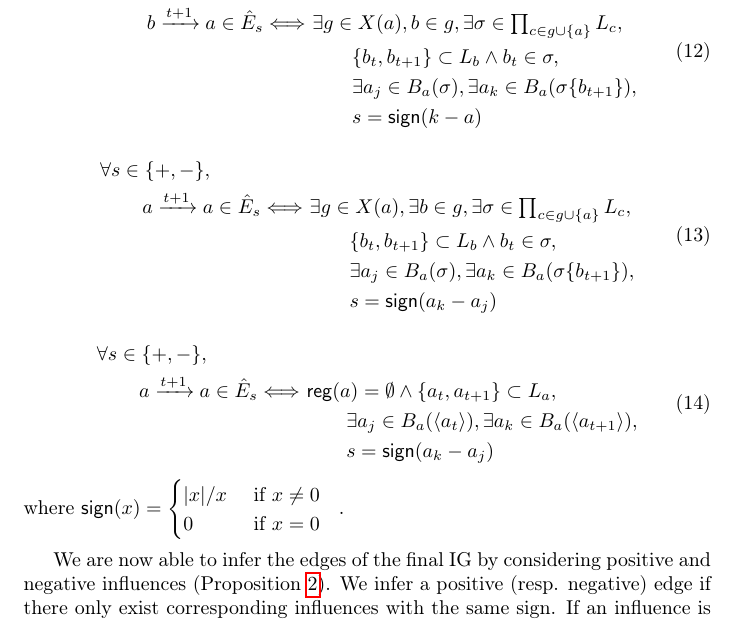
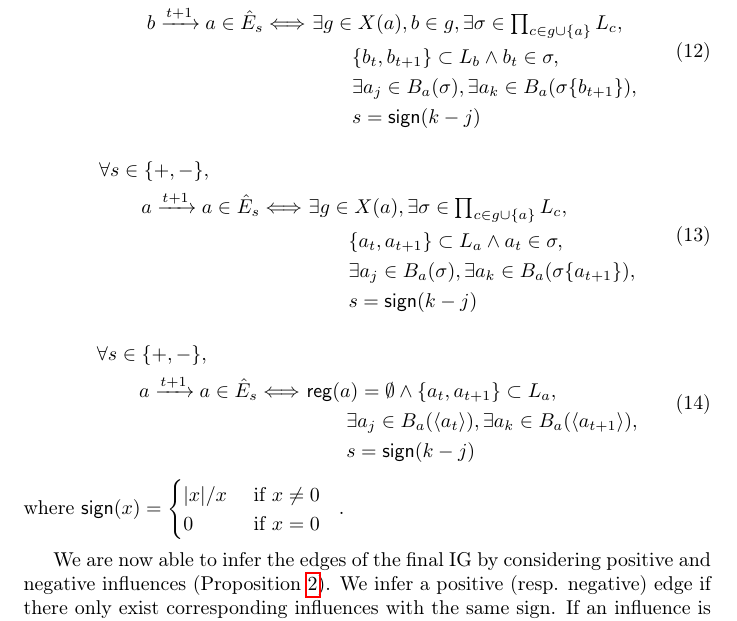
Before and after one commit to MFolschette/tcs13, a LaTeX paper (main.tex, which reads parts-infer-ig.tex): part of page 17 of 33, cut so that both start at the same text. Compiled offline with pdfLaTeX.

Commit message:
fix mistake in influences inference equations; version 1.2

```diff
--- a/parts-infer-ig.tex
+++ b/parts-infer-ig.tex
@@ -317,6 +317,38 @@ We define the set of positive (resp. negative) influences $\hat{E}_+$ (resp. $\h
   \exists \sigma \in \textstyle\prod_{c\in g \cup \{ a \}} \PHl_c, \\
     &\qquad \{ b_t, b_{t+1} \} \subset \PHl_b \wedge b_t \in \sigma,\\
     &\qquad \exists a_j \in \irB_a(\sigma), \exists a_k \in \irB_a(\sigma\{b_{t+1}\}), \\
+    &\qquad s = \f{sign}(k - j)
+\end{split}
+\end{align}
+% Auto-arcs depuis les groupes de régulateurs
+\begin{align}
+\begin{split}\label{eq:edges-inference-auto}
+  \forall s \in \{ +, - \}, \quad\qquad\qquad \\
+  a \xrightarrow{t+1} a \in \hat{E}_s \Longleftrightarrow\ & \exists g \in X(a),
+  \exists \sigma \in \textstyle\prod_{c\in g \cup \{ a \}} \PHl_c, \\
+    &\qquad \{ a_t, a_{t+1} \} \subset \PHl_a \wedge a_t \in \sigma,\\
+    &\qquad \exists a_j \in \irB_a(\sigma), \exists a_k \in \irB_a(\sigma\{a_{t+1}\}), \\
+    &\qquad s = \f{sign}(k - j)
+\end{split}
+\end{align}
+% Auto-arcs des composants sans prédécesseurs
+\begin{align}
+\begin{split}\label{eq:edges-inference-noreg}
+  \forall s \in \{ +, - \}, \quad\qquad\qquad \\
+  a \xrightarrow{t+1} a \in \hat{E}_s \Longleftrightarrow\ & \reg{a} = \emptyset \wedge \{ a_t, a_{t+1} \} \subset \PHl_a, \\
+    &\qquad \exists a_j \in \irB_a(\PHetat{a_t}), \exists a_k \in \irB_a(\PHetat{a_{t+1}}), \\
+    &\qquad s = \f{sign}(k - j)
+\end{split}
+\end{align}
+\begin{comment}
+% Arcs a -> b, a ≠ b
+\begin{align}
+\begin{split}\label{eq:edges-inference}
+  \forall b\in\PHpredecgene{a}, \forall s \in \{ +, - \}, \\
+  b \xrightarrow{t+1} a \in \hat{E}_s \Longleftrightarrow\ & \exists g \in X(a), b \in g,
+  \exists \sigma \in \textstyle\prod_{c\in g \cup \{ a \}} \PHl_c, \\
+    &\qquad \{ b_t, b_{t+1} \} \subset \PHl_b \wedge b_t \in \sigma,\\
+    &\qquad \exists a_j \in \irB_a(\sigma), \exists a_k \in \irB_a(\sigma\{b_{t+1}\}), \\
     &\qquad s = \f{sign}(k - a)
 \end{split}
 \end{align}
@@ -340,6 +372,7 @@ We define the set of positive (resp. negative) influences $\hat{E}_+$ (resp. $\h
     &\qquad s = \f{sign}(a_k - a_j)
 \end{split}
 \end{align}
+\end{comment}
 where $\f{sign}(x) = \begin{cases}|x|/x & \text{ if $x \neq 0$} \\ 0 & \text{ if $x = 0$}\end{cases}$ \enspace.
 \end{proposition}
 
```
